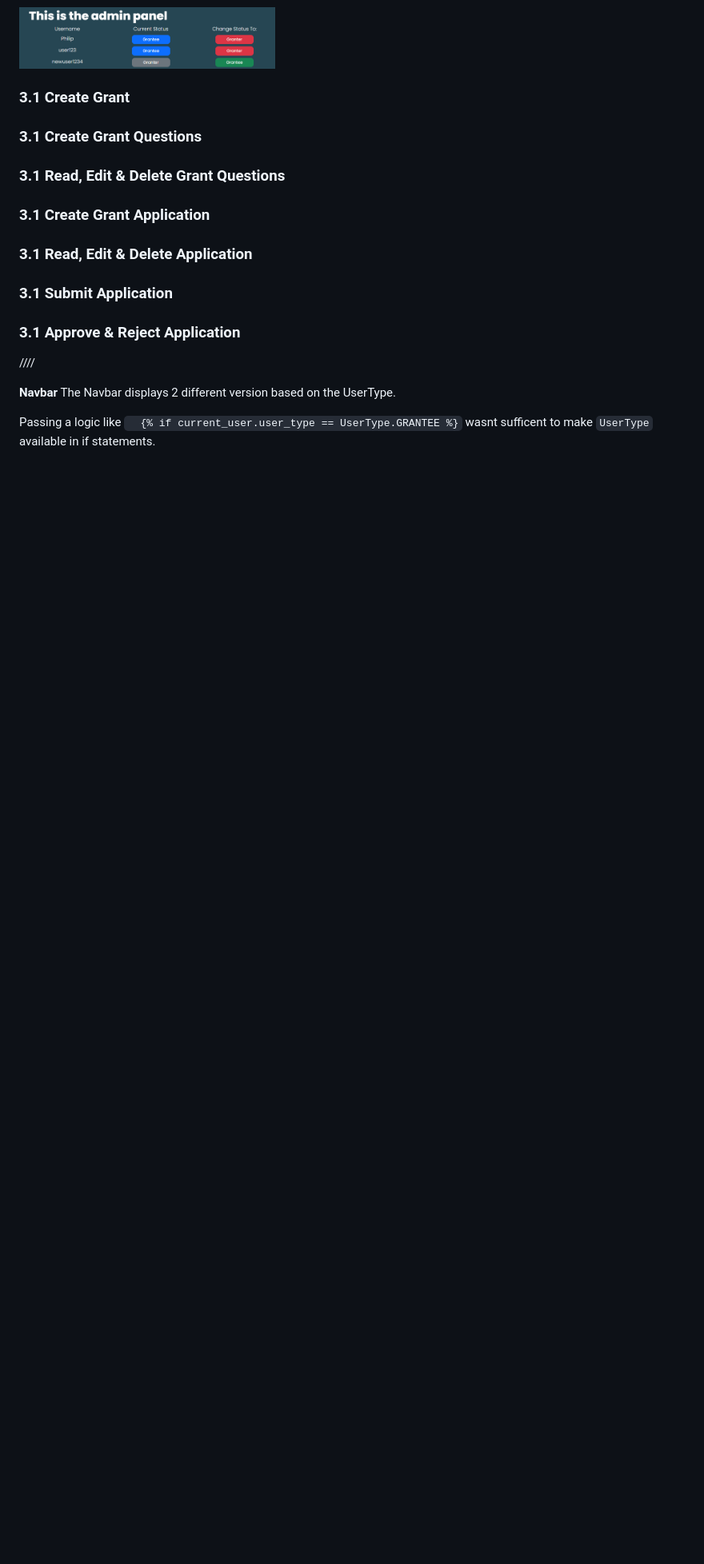
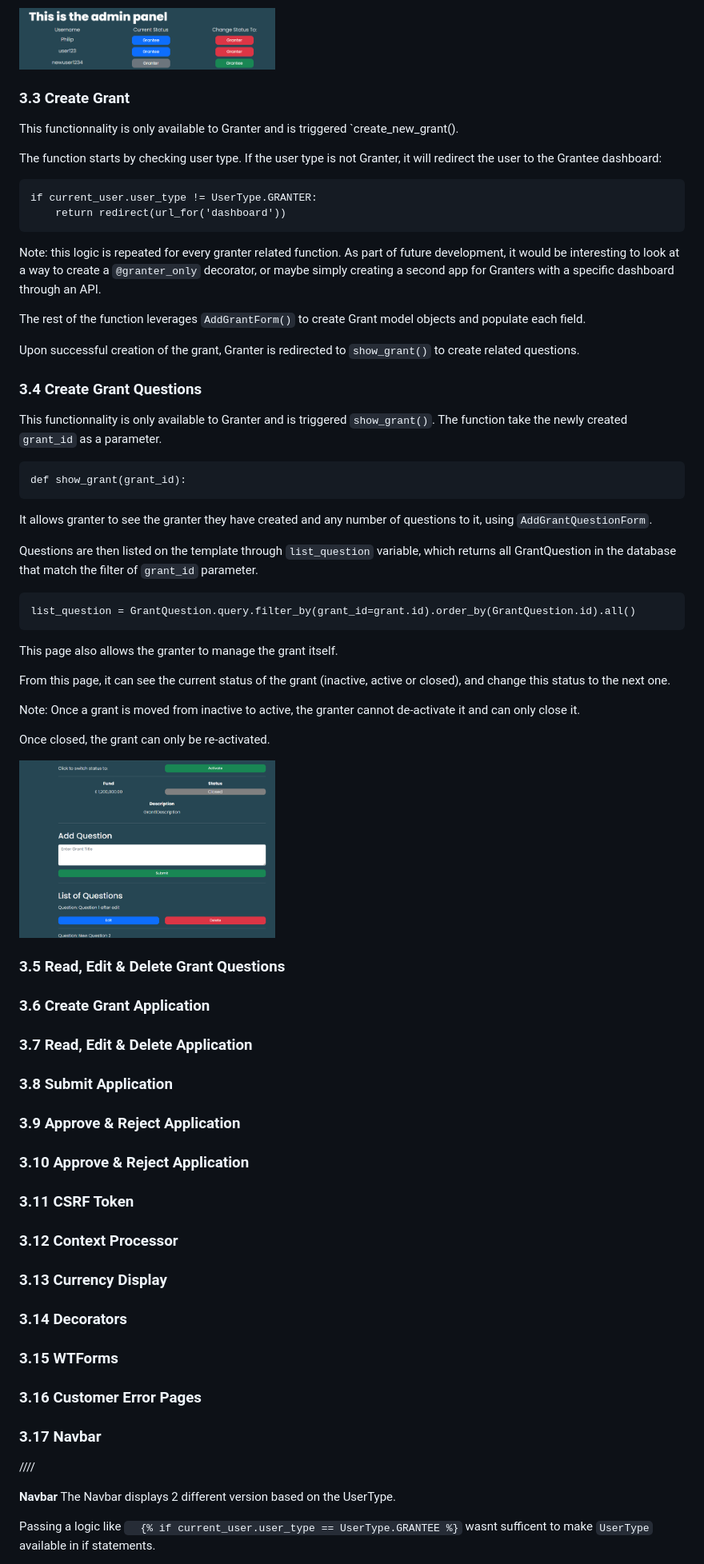
Before and after one commit to PhilMele/M3Project, a Markdown page: README.md, the part around the change printed below. Shown: that part at 80% size. Drawn GitHub-style; pictures changed too: documentation/screen-shots/show-grant.png (added); blank space fills up the shorter version.

Commit message:
Add to Readme: Create Grant + Create Grant Questions sections

```diff
--- a/README.md
+++ b/README.md
@@ -411,13 +414,59 @@ By clicking on the other user type in the right column, the related user account
 <img src="documentation/screen-shots/admin-panel.png" alt="change user type in admin panel" width="320px">
 
 
-### 3.1 Create Grant <a name="create-grant"></a>
-### 3.1 Create Grant Questions <a name="create-grant-questions"></a>
-### 3.1 Read, Edit & Delete Grant Questions <a name="read-edit-delete-grant-questions"></a>
-### 3.1 Create Grant Application <a name="create-application"></a>
-### 3.1 Read, Edit & Delete Application <a name="read-edit-delete-application"></a>
-### 3.1 Submit Application <a name="submit-application"></a>
-### 3.1 Approve & Reject Application <a name="approve-reject-application"></a>
+### 3.3 Create Grant <a name="create-grant"></a>
+This functionnality is only available to Granter and is triggered `create_new_grant().
+
+The function starts by checking user type. If the user type is not Granter, it will redirect the user to the Grantee dashboard:
+
+    if current_user.user_type != UserType.GRANTER:
+        return redirect(url_for('dashboard'))
+
+Note: this logic is repeated for every granter related function. As part of future development, it would be interesting to look at a way to create a `@granter_only` decorator, or maybe simply creating a second app for Granters with a specific dashboard through an API.
+
+The rest of the function leverages `AddGrantForm()` to create Grant model objects and populate each field.
+
+Upon successful creation of the grant, Granter is redirected to `show_grant()` to create related questions.
+
+### 3.4 Create Grant Questions <a name="create-grant-questions"></a>
+
+This functionnality is only available to Granter and is triggered `show_grant()`. The function take the newly created `grant_id` as a parameter.
+
+    def show_grant(grant_id):
+
+It allows granter to see the granter they have created and any number of questions to it, using `AddGrantQuestionForm`.
+
+Questions are then listed on the template through `list_question` variable, which returns all GrantQuestion in the database that match the filter of `grant_id` parameter.
+
+    list_question = GrantQuestion.query.filter_by(grant_id=grant.id).order_by(GrantQuestion.id).all()
+
+This page also allows the granter to manage the grant itself.
+
+From this page, it can see the current status of the grant (inactive, active or closed), and change this status to the next one.
+
+Note: Once a grant is moved from inactive to active, the granter cannot de-activate it and can only close it.
+
+Once closed, the grant can only be re-activated.
+
+<img src="documentation/screen-shots/show-grant.png" alt="display specific grant management page to granter" width="320px">
+
+### 3.5 Read, Edit & Delete Grant Questions <a name="read-edit-delete-grant-questions"></a>
+
+
+### 3.6 Create Grant Application <a name="create-application"></a>
+### 3.7 Read, Edit & Delete Application <a name="read-edit-delete-application"></a>
+### 3.8 Submit Application <a name="submit-application"></a>
+### 3.9 Approve & Reject Application <a name="approve-reject-application"></a>
+### 3.10 Approve & Reject Application <a name="approve-reject-application"></a>
+### 3.11 CSRF Token <a name="csrf-token"></a>
+### 3.12 Context Processor <a name="context-processor"></a>
+### 3.13 Currency Display <a name="currency-display"></a>
+### 3.14 Decorators <a name="decorators"></a>
+### 3.15 WTForms <a name="wtf"></a>
+### 3.16 Customer Error Pages <a name="error-pages"></a>
+### 3.17 Navbar <a name="navbar"></a>
+
+
 
 
 
```
Also changed, not shown: other parts of README.md (+10 -7 lines).
